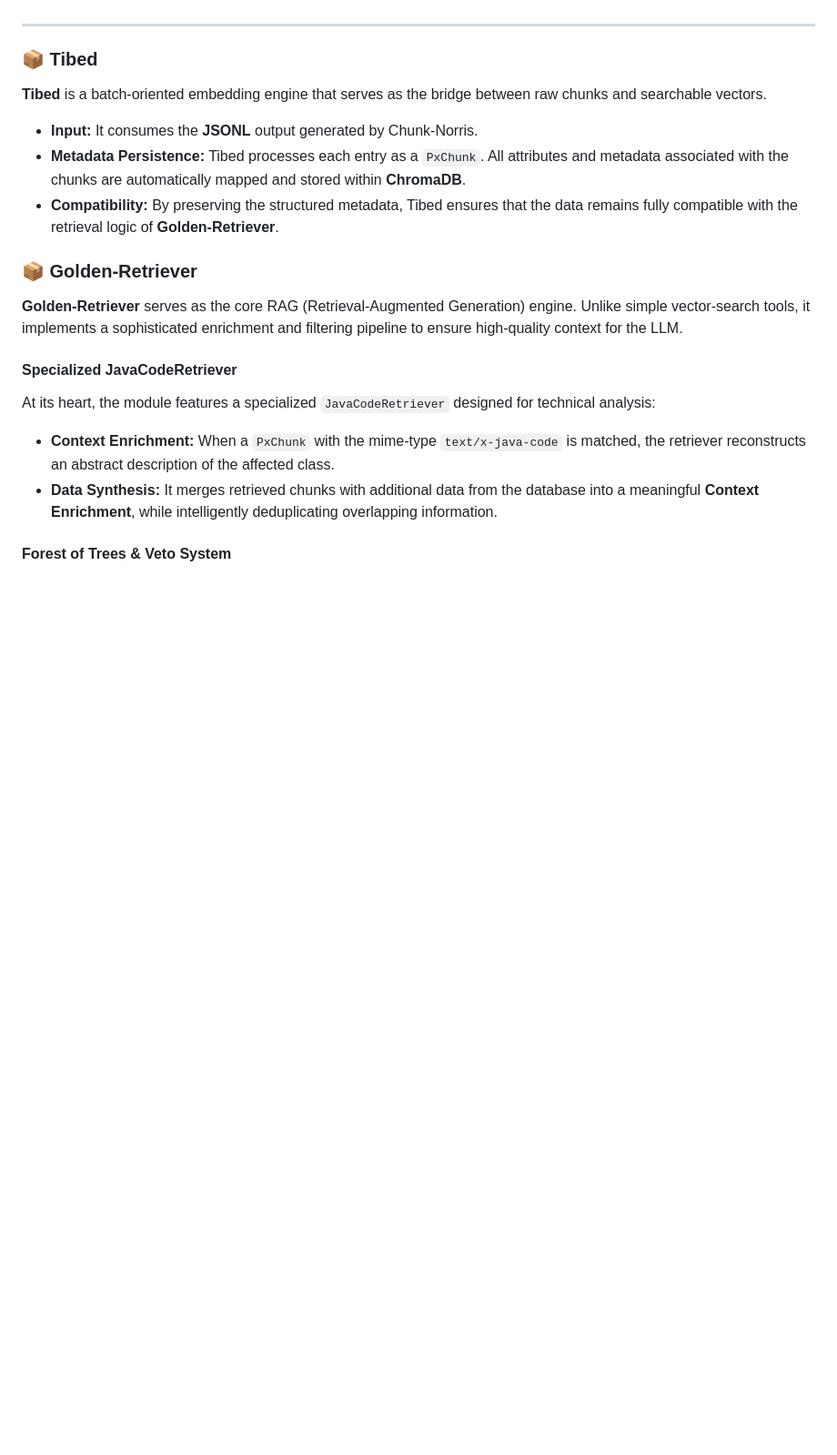
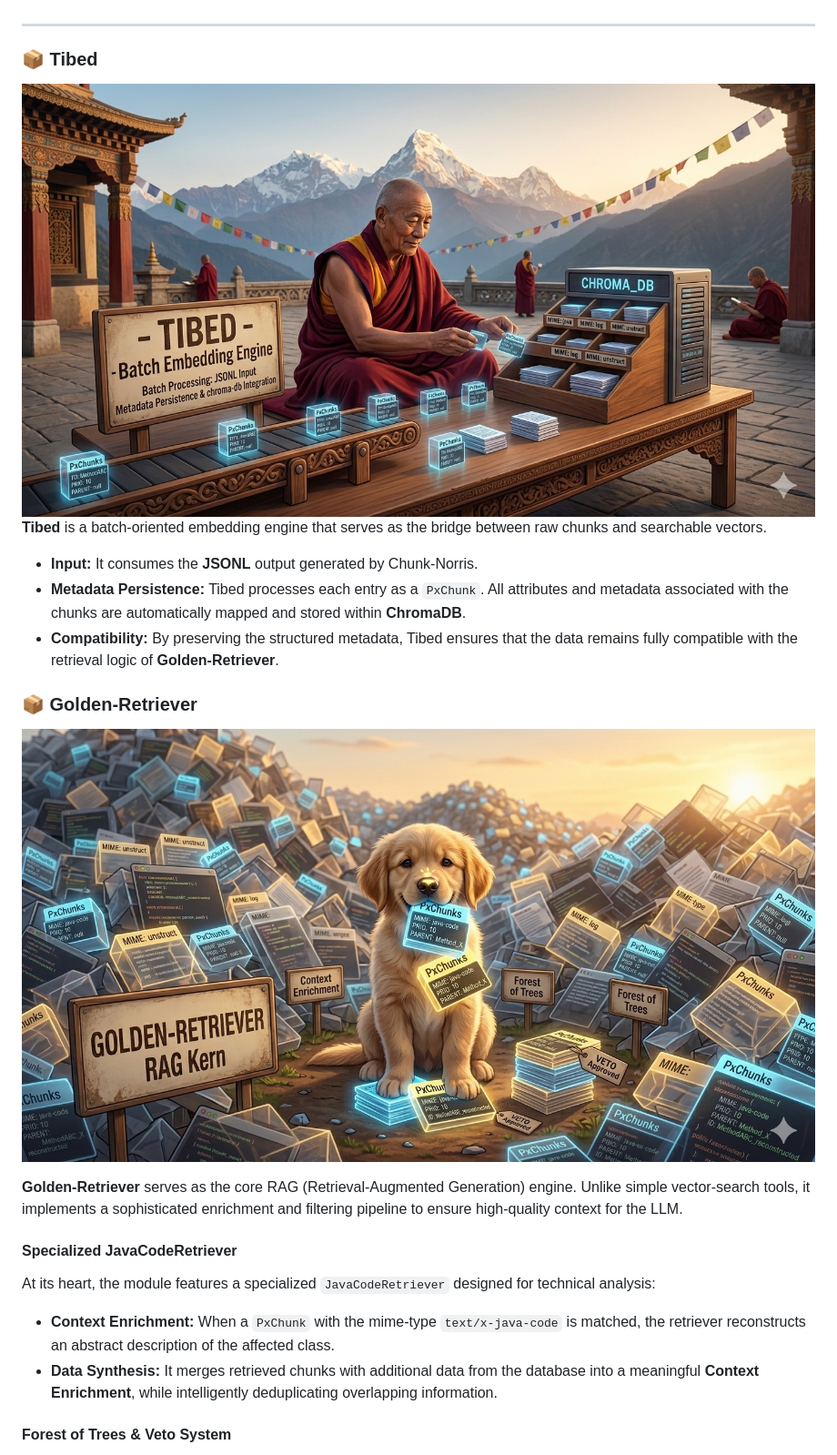
Before and after one commit to carstenSpraener/prjxp, a Markdown page: README.md, the part around one of its changes. Shown at 91% size. Rendered like a GitHub page; pictures changed too: doc/images/Gemini_Generated_Image_hcv7uahcv7uahcv7.jpg (added), doc/images/Gemini_Generated_Image_pfnodopfnodopfno.jpg (added); blank space fills up the shorter version.

```diff
--- a/README.md
+++ b/README.md
@@ -30,6 +32,8 @@ You don't need to manually select a chunker. Chunk-Norris automatically identifi
 ---
 
 ### 📦 Tibed
+
+![Gemini_Generated_Image_hcv7uahcv7uahcv7.jpg](doc/images/Gemini_Generated_Image_hcv7uahcv7uahcv7.jpg)
 **Tibed** is a batch-oriented embedding engine that serves as the bridge between raw chunks and searchable vectors.
 
 * **Input:** It consumes the **JSONL** output generated by Chunk-Norris.
@@ -37,6 +41,8 @@ You don't need to manually select a chunker. Chunk-Norris automatically identifi
 * **Compatibility:** By preserving the structured metadata, Tibed ensures that the data remains fully compatible with the retrieval logic of **Golden-Retriever**.
 
 ### 📦 Golden-Retriever
+![Gemini_Generated_Image_pfnodopfnodopfno.jpg](doc/images/Gemini_Generated_Image_pfnodopfnodopfno.jpg)
+
 **Golden-Retriever** serves as the core RAG (Retrieval-Augmented Generation) engine. Unlike simple vector-search tools, it implements a sophisticated enrichment and filtering pipeline to ensure high-quality context for the LLM.
 
 #### Specialized JavaCodeRetriever
```
Also changed, not shown: other parts of README.md (+10 -2 lines), doc/images/Gemini_Generated_Image_1yo3qp1yo3qp1yo3.jpg (added), doc/images/Gemini_Generated_Image_5ur0bs5ur0bs5ur0.jpg (added), doc/images/Gemini_Generated_Image_ufkk1aufkk1aufkk.jpg (added), 4 other files.
